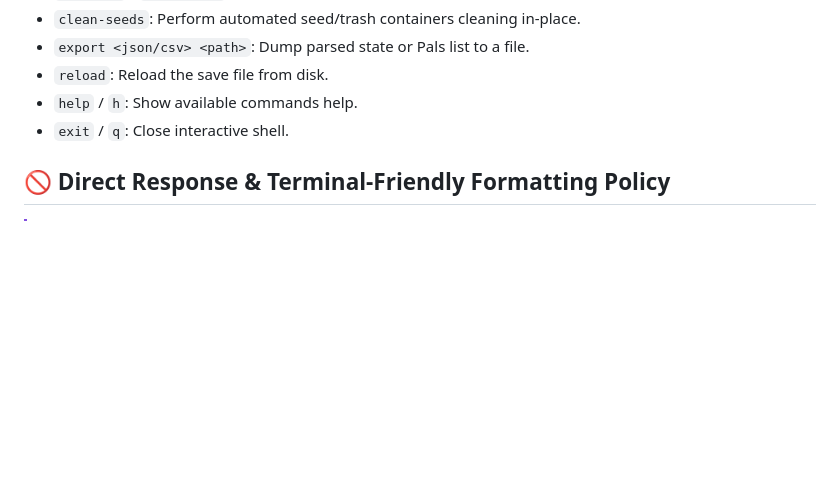
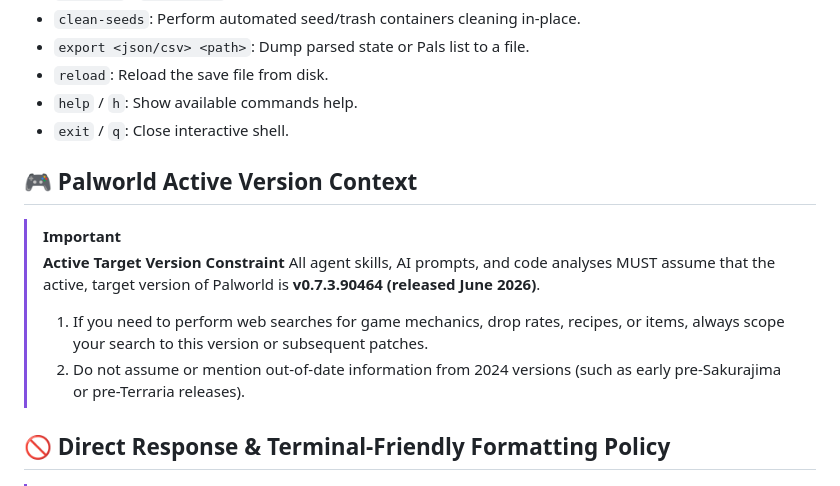
Before and after one commit to sewandev/palagent-ai, a Markdown page: skills/palagent-ai/SKILL.md, the part around the change. Rendered like a GitHub page; blank space fills up the shorter version.

Commit message:
Add Palworld target version constraint v0.7.3.90464 to SKILL.md to anchor agent search contexts

```diff
--- a/skills/palagent-ai/SKILL.md
+++ b/skills/palagent-ai/SKILL.md
@@ -190,6 +190,14 @@ If running via CLI or the Interactive Console mode, the following commands/flags
 - `help` / `h`: Show available commands help.
 - `exit` / `q`: Close interactive shell.
 
+## 🎮 Palworld Active Version Context
+
+> [!IMPORTANT]
+> **Active Target Version Constraint**
+> All agent skills, AI prompts, and code analyses MUST assume that the active, target version of Palworld is **v0.7.3.90464 (released June 2026)**.
+> 1. If you need to perform web searches for game mechanics, drop rates, recipes, or items, always scope your search to this version or subsequent patches.
+> 2. Do not assume or mention out-of-date information from 2024 versions (such as early pre-Sakurajima or pre-Terraria releases).
+
 ## 🚫 Direct Response & Terminal-Friendly Formatting Policy
 
 > [!IMPORTANT]
```
